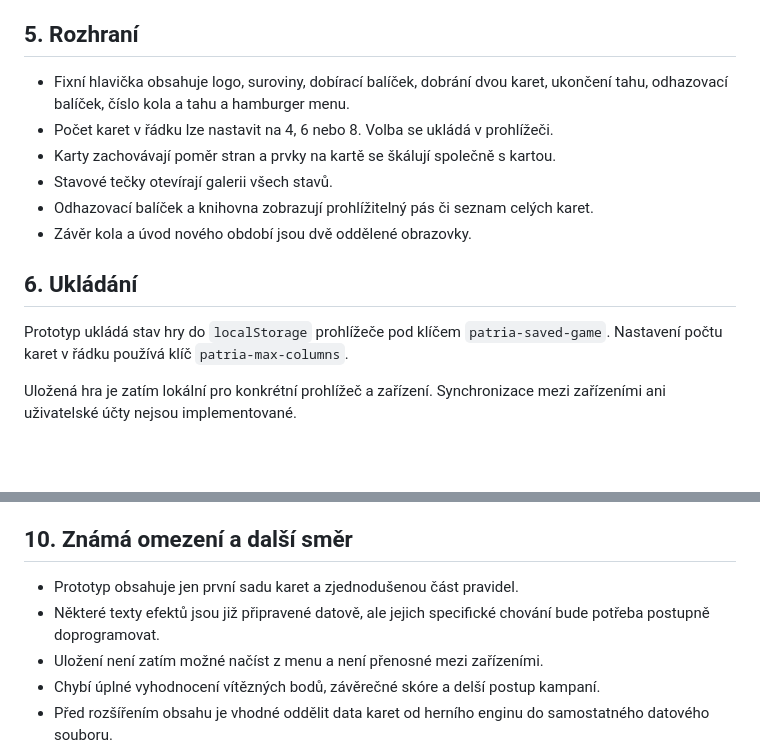
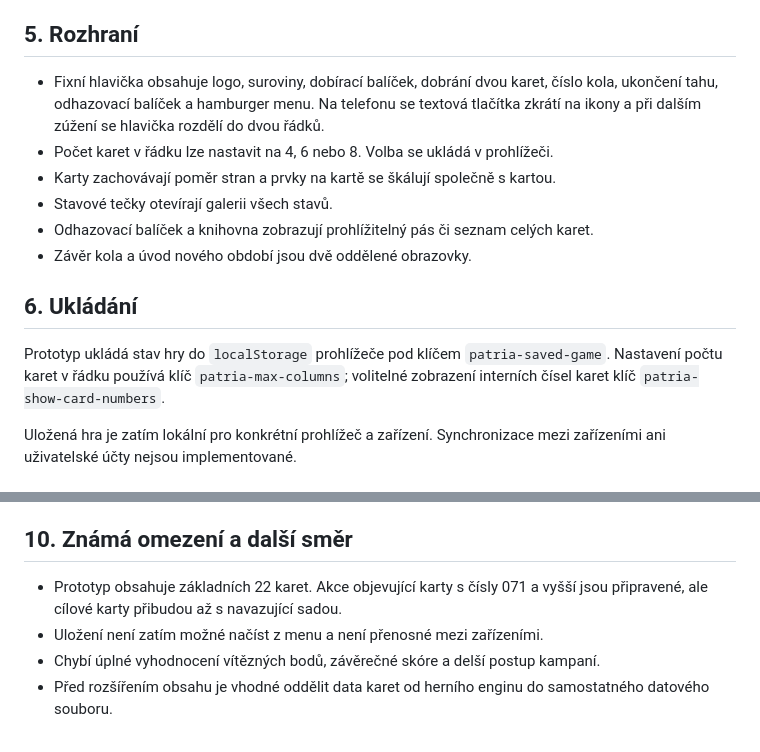
Before and after one commit to foxlairapps/partia, a Markdown page: DOKUMENTACE.md, 2 parts joined by grey strips. GitHub-like rendering; blank space fills up the shorter version.

Commit message:
Update documentation for cards 001-022

```diff
--- a/DOKUMENTACE.md
+++ b/DOKUMENTACE.md
@@ -45,7 +45,7 @@ V hlavičce se každá získaná jednotka zobrazuje samostatnou ikonou ve stabil
 
 ## 5. Rozhraní
 
-- Fixní hlavička obsahuje logo, suroviny, dobírací balíček, dobrání dvou karet, ukončení tahu, odhazovací balíček, číslo kola a tahu a hamburger menu.
+- Fixní hlavička obsahuje logo, suroviny, dobírací balíček, dobrání dvou karet, číslo kola, ukončení tahu, odhazovací balíček a hamburger menu. Na telefonu se textová tlačítka zkrátí na ikony a při dalším zúžení se hlavička rozdělí do dvou řádků.
 - Počet karet v řádku lze nastavit na 4, 6 nebo 8. Volba se ukládá v prohlížeči.
 - Karty zachovávají poměr stran a prvky na kartě se škálují společně s kartou.
 - Stavové tečky otevírají galerii všech stavů.
@@ -54,7 +54,7 @@ V hlavičce se každá získaná jednotka zobrazuje samostatnou ikonou ve stabil
 
 ## 6. Ukládání
 
-Prototyp ukládá stav hry do `localStorage` prohlížeče pod klíčem `patria-saved-game`. Nastavení počtu karet v řádku používá klíč `patria-max-columns`.
+Prototyp ukládá stav hry do `localStorage` prohlížeče pod klíčem `patria-saved-game`. Nastavení počtu karet v řádku používá klíč `patria-max-columns`; volitelné zobrazení interních čísel karet klíč `patria-show-card-numbers`.
 
 Uložená hra je zatím lokální pro konkrétní prohlížeč a zařízení. Synchronizace mezi zařízeními ani uživatelské účty nejsou implementované.
 
@@ -83,8 +83,7 @@ Každá změna ve větvi `main` spustí GitHub Actions workflow a publikuje koř
 
 ## 10. Známá omezení a další směr
 
-- Prototyp obsahuje jen první sadu karet a zjednodušenou část pravidel.
-- Některé texty efektů jsou již připravené datově, ale jejich specifické chování bude potřeba postupně doprogramovat.
+- Prototyp obsahuje základních 22 karet. Akce objevující karty s čísly 071 a vyšší jsou připravené, ale cílové karty přibudou až s navazující sadou.
 - Uložení není zatím možné načíst z menu a není přenosné mezi zařízeními.
 - Chybí úplné vyhodnocení vítězných bodů, závěrečné skóre a delší postup kampaní.
 - Před rozšířením obsahu je vhodné oddělit data karet od herního enginu do samostatného datového souboru.
```
